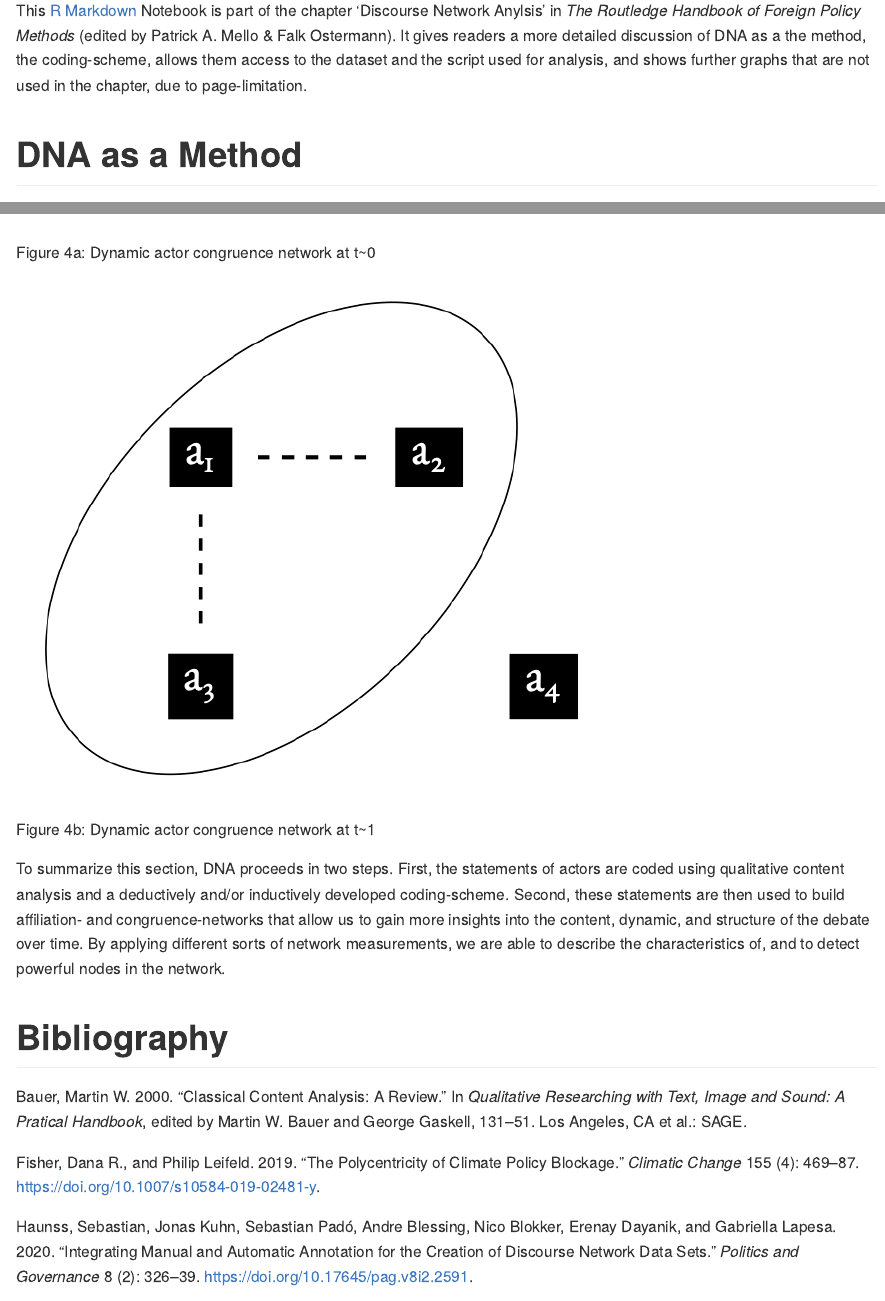
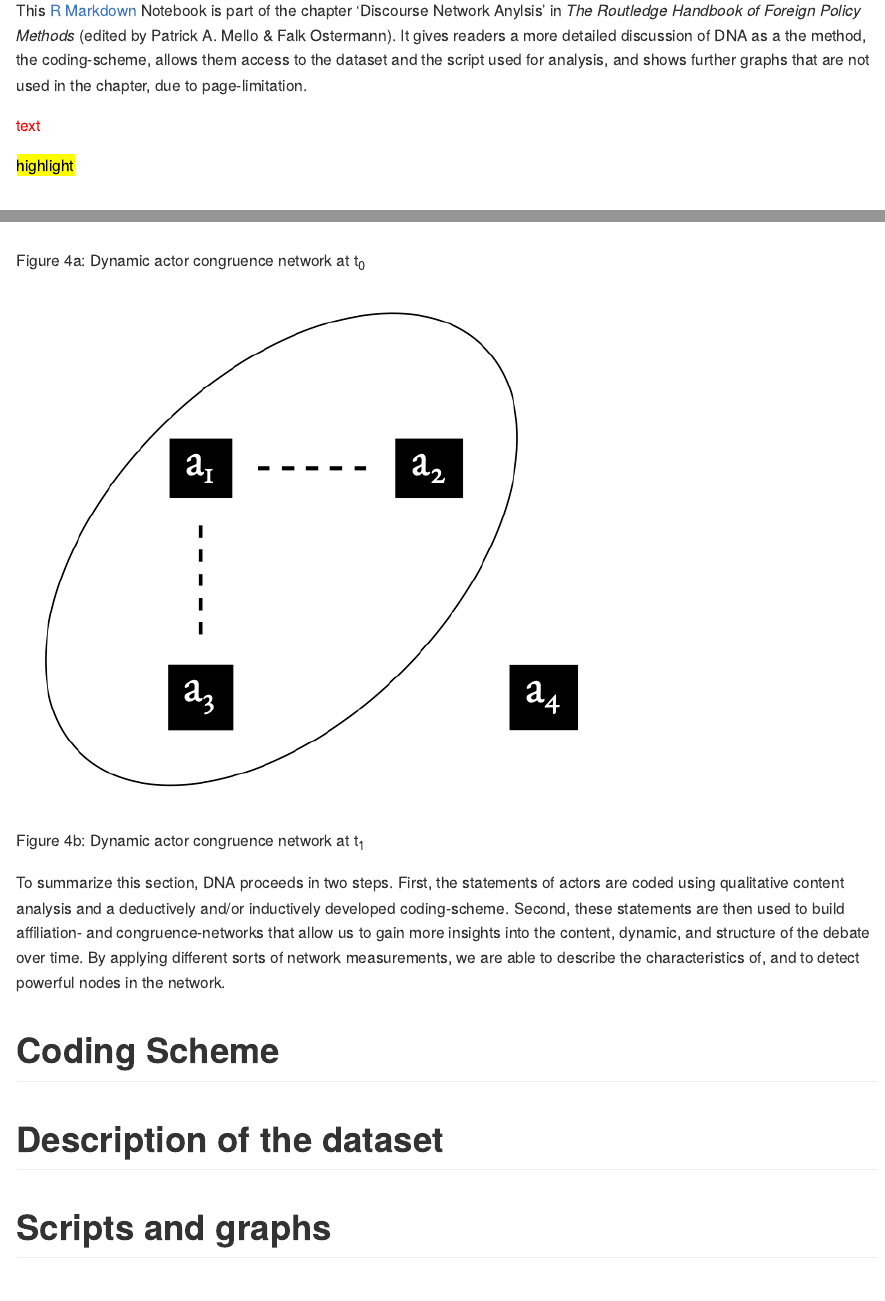
Before and after one commit to franzeder/dna-example, an R Markdown document (README.Rmd): the page in a window 1100 px wide, from 240 px down, and a second part further down, joined at a grey line. The pictures show the output file README.md that the author committed with the source, drawn offline in the style of GitHub.

Commit message:
highlighting

```diff
--- a/README.Rmd
+++ b/README.Rmd
@@ -11,6 +11,10 @@ fig_caption: true
 # Abstract
 
 This [R Markdown](http://rmarkdown.rstudio.com) Notebook is part of the chapter 'Discourse Network Anylsis' in *The Routledge Handbook of Foreign Policy Methods* (edited by Patrick A. Mello & Falk Ostermann). It gives readers a more detailed discussion of DNA as a the method, the coding-scheme, allows them access to the dataset and the script used for analysis, and shows further graphs that are not used in the chapter, due to page-limitation.
+
+<span style="color: red;">text</span>
+
+<mark>highlight</mark>
 
 # DNA as a Method
 
@@ -56,12 +60,18 @@ Third, community detection algorithms like modularity-maximization, hierarchical
 
 ![](fig/fig4a_dynamic-actor-example-a.png)
 
-Figure 4a: Dynamic actor congruence network at t~0
+Figure 4a: Dynamic actor congruence network at t~0~
 
 ![](fig/fig4b_dynamic-actor-example-b.png)
 
-Figure 4b: Dynamic actor congruence network at t~1
+Figure 4b: Dynamic actor congruence network at t~1~
 
 To summarize this section, DNA proceeds in two steps. First, the statements of actors are coded using qualitative content analysis and a deductively and/or inductively developed coding-scheme. Second, these statements are then used to build affiliation- and congruence-networks that allow us to gain more insights into the content, dynamic, and structure of the debate over time. By applying different sorts of network measurements, we are able to describe the characteristics of, and to detect powerful nodes in the network.
 
+# Coding Scheme
+
+# Description of the dataset
+
+# Scripts and graphs
+
 # Bibliography
```
Also changed, not shown: README.md, README.Rmd (6 more changed lines).
